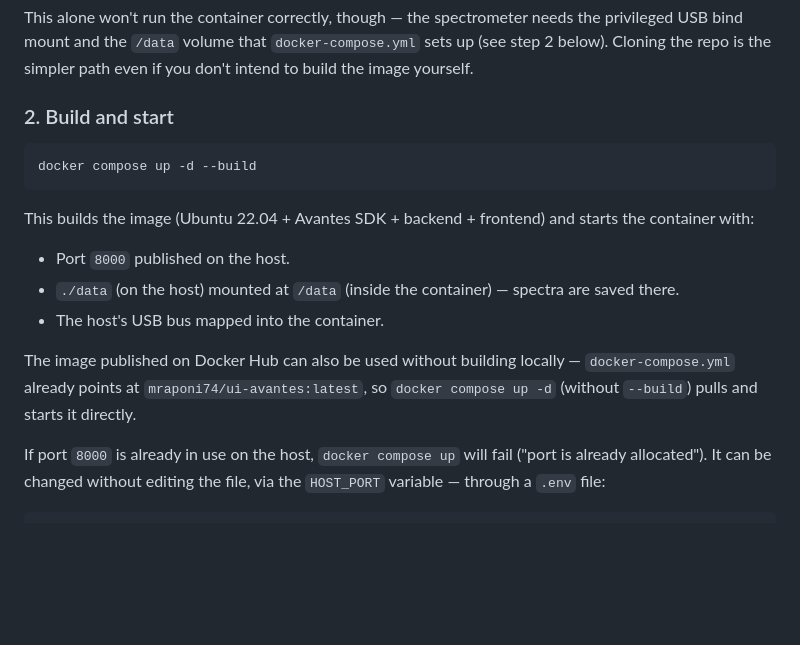
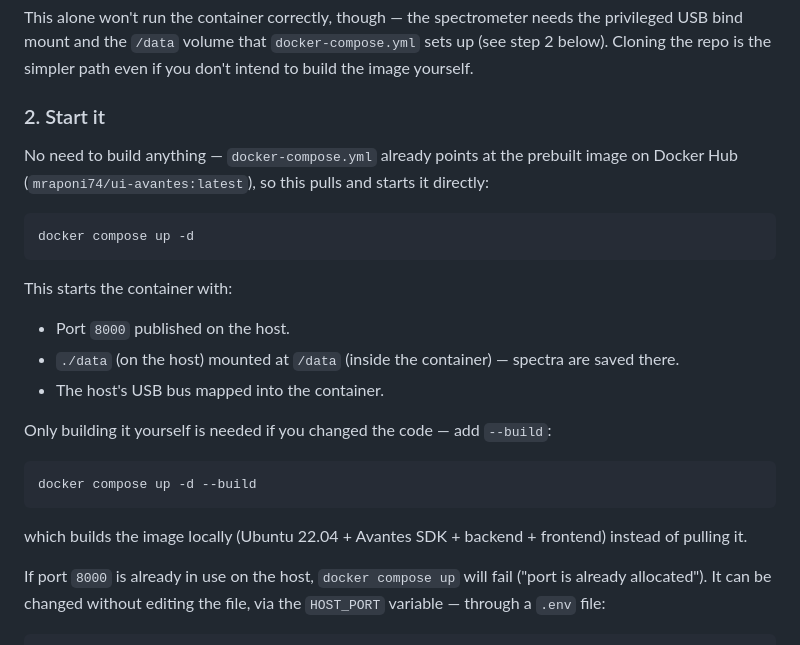
Before and after one commit to mraponi74/UI_Avantes, a Markdown page: README.md, the part around the change. Drawn GitHub-style; blank space fills up the shorter version.

Commit message:
Lead with pulling the prebuilt image instead of building locally

````diff
--- a/README.md
+++ b/README.md
@@ -133,23 +133,31 @@ needs the privileged USB bind mount and the `/data` volume that
 `docker-compose.yml` sets up (see step 2 below). Cloning the repo is the
 simpler path even if you don't intend to build the image yourself.
 
-### 2. Build and start
+### 2. Start it
+
+No need to build anything — `docker-compose.yml` already points at the
+prebuilt image on Docker Hub (`mraponi74/ui-avantes:latest`), so this pulls
+and starts it directly:
+
+```bash
+docker compose up -d
+```
+
+This starts the container with:
+- Port `8000` published on the host.
+- `./data` (on the host) mounted at `/data` (inside the container) — spectra
+  are saved there.
+- The host's USB bus mapped into the container.
+
+Only building it yourself is needed if you changed the code — add
+`--build`:
 
 ```bash
 docker compose up -d --build
 ```
 
-This builds the image (Ubuntu 22.04 + Avantes SDK + backend + frontend) and
-starts the container with:
-- Port `8000` published on the host.
-- `./data` (on the host) mounted at `/data` (inside the container) — spectra
-  are saved there.
-- The host's USB bus mapped into the container.
-
-The image published on Docker Hub can also be used without building
-locally — `docker-compose.yml` already points at
-`mraponi74/ui-avantes:latest`, so `docker compose up -d` (without `--build`)
-pulls and starts it directly.
+which builds the image locally (Ubuntu 22.04 + Avantes SDK + backend +
+frontend) instead of pulling it.
 
 If port `8000` is already in use on the host, `docker compose up` will fail
 ("port is already allocated"). It can be changed without editing the file,
````
